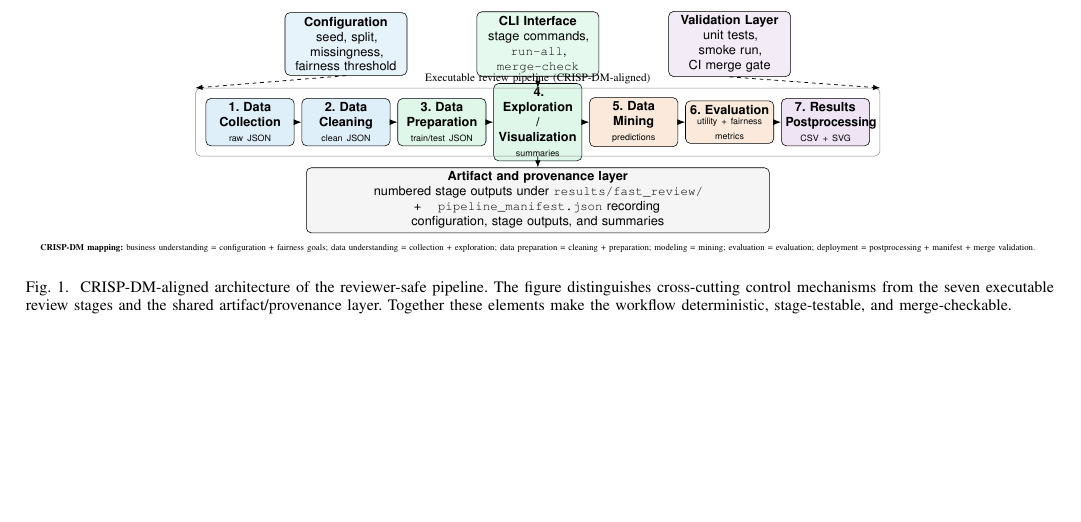
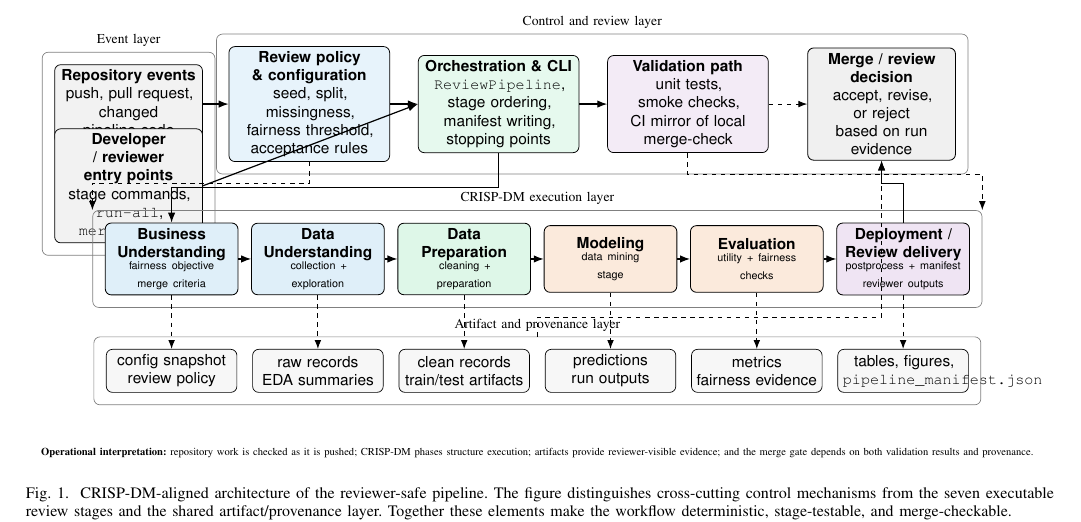
Before and after one commit to pzg8794/DSCI601-Project_Proposal, a LaTeX paper (architecture_report/draft2/architecture_report.tex, which reads architecture_report/draft2/architecture_diagram.tex): part of page 2 of 3, cut at the place of the change, the shorter picture padded with empty space. Compiled offline with pdfLaTeX.

Commit message:
Strengthen draft2 architecture diagram to reflect push-validated CRISP-DM system

```diff
--- a/architecture_report/draft2/architecture_diagram.tex
+++ b/architecture_report/draft2/architecture_diagram.tex
@@ -1,120 +1,109 @@
-% Revised architecture diagram for the DSCI601 architecture report.
-% This version fixes the broken stage flow, makes the cross-cutting layers
-% explicit, and frames the repository as a CRISP-DM-aligned review pipeline.
+% Research-style architecture diagram for the DSCI601 draft2 package.
+% This version treats the repository as a push-validated CRISP-DM review system
+% rather than as a small standalone stage sketch.
 
 \begin{tikzpicture}[
   font=\sffamily,
   >=Latex,
-  support/.style={
-    rectangle,
-    draw=black,
-    rounded corners,
-    minimum height=0.95cm,
-    text width=3.2cm,
-    align=center,
-    fill=gray!10,
-    line width=0.45pt
-  },
-  stage/.style={
-    rectangle,
-    draw=black,
-    rounded corners,
-    minimum height=1.2cm,
-    text width=2.25cm,
-    align=center,
-    line width=0.45pt
-  },
-  store/.style={
-    rectangle,
-    draw=black,
-    rounded corners,
-    minimum height=1.0cm,
-    text width=12.8cm,
-    align=center,
-    fill=gray!8,
-    line width=0.45pt
-  },
-  framebox/.style={
-    rectangle,
-    draw=black!45,
-    rounded corners,
-    inner sep=8pt,
-    line width=0.4pt
-  },
-  arrow/.style={->, line width=0.75pt},
-  dashedarrow/.style={->, dashed, line width=0.6pt},
-  note/.style={font=\scriptsize, align=center}
+  layerbox/.style={rectangle, draw=black!50, rounded corners, inner sep=8pt, line width=0.45pt},
+  event/.style={rectangle, draw=black, rounded corners, minimum height=1.05cm, text width=3.2cm, align=center, fill=gray!10, line width=0.5pt},
+  control/.style={rectangle, draw=black, rounded corners, minimum height=1.15cm, text width=3.5cm, align=center, fill=gray!8, line width=0.5pt},
+  phase/.style={rectangle, draw=black, rounded corners, minimum height=1.55cm, text width=2.85cm, align=center, line width=0.55pt},
+  artifact/.style={rectangle, draw=black, rounded corners, minimum height=1.00cm, text width=2.8cm, align=center, fill=gray!6, line width=0.45pt},
+  decision/.style={rectangle, draw=black, rounded corners, minimum height=1.20cm, text width=3.2cm, align=center, fill=gray!12, line width=0.55pt},
+  flow/.style={->, line width=0.8pt},
+  trace/.style={->, dashed, line width=0.65pt},
+  lab/.style={font=\scriptsize, align=center}
 ]
 
-% ─────────────────────────────────────────────────────────────
-% Support / control layer
-% ─────────────────────────────────────────────────────────────
-\node[support, fill=phase1blue!12] (config) at (2.7, 2.2)
-  {\textbf{Configuration}\\seed, split, missingness,\\fairness threshold};
+% ------------------------------------------------------------------
+% Event layer
+% ------------------------------------------------------------------
+\node[event] (push) at (0.0, 4.8)
+  {\textbf{Repository events}\\push, pull request,\\changed pipeline code};
+\node[event] (cmd) at (0.0, 2.9)
+  {\textbf{Developer / reviewer entry points}\\stage commands,\\\texttt{run-all}, \texttt{merge-check}};
+\node[layerbox, fit=(push)(cmd), label={[font=\small]above:Event layer}] (eventframe) {};
 
-\node[support, fill=phase2green!12] (cli) at (8.1, 2.2)
-  {\textbf{CLI Interface}\\stage commands,\\\texttt{run-all}, \texttt{merge-check}};
+% ------------------------------------------------------------------
+% Control layer
+% ------------------------------------------------------------------
+\node[control, fill=phase1blue!12] (policy) at (4.2, 4.8)
+  {\textbf{Review policy \& configuration}\\seed, split, missingness,\\fairness threshold, acceptance rules};
+\node[control, fill=phase2green!12] (orch) at (8.6, 4.8)
+  {\textbf{Orchestration \& CLI}\\\texttt{ReviewPipeline}, stage ordering,\\manifest writing, stopping points};
+\node[control, fill=phase4purple!12] (val) at (13.0, 4.8)
+  {\textbf{Validation path}\\unit tests, smoke checks,\\CI mirror of local merge-check};
+\node[decision] (gate) at (17.5, 4.8)
+  {\textbf{Merge / review decision}\\accept, revise, or reject\\based on run evidence};
+\node[layerbox, fit=(policy)(gate), label={[font=\small]above:Control and review layer}] (controlframe) {};
 
-\node[support, fill=phase4purple!12] (tests) at (13.5, 2.2)
-  {\textbf{Validation Layer}\\unit tests, smoke run,\\CI merge gate};
+% ------------------------------------------------------------------
+% CRISP-DM execution layer
+% ------------------------------------------------------------------
+\node[phase, fill=phase1blue!16] (bu) at (1.0, 1.2)
+  {\textbf{Business}\\\textbf{Understanding}\\\scriptsize fairness objective\\\scriptsize merge criteria};
+\node[phase, fill=phase1blue!16] (du) at (4.4, 1.2)
+  {\textbf{Data}\\\textbf{Understanding}\\\scriptsize collection +\\\scriptsize exploration};
+\node[phase, fill=phase2green!16] (dp) at (7.8, 1.2)
+  {\textbf{Data}\\\textbf{Preparation}\\\scriptsize cleaning +\\\scriptsize preparation};
+\node[phase, fill=phase3orange!16] (model) at (11.2, 1.2)
+  {\textbf{Modeling}\\\scriptsize data mining\\\scriptsize stage};
+\node[phase, fill=phase3orange!16] (eval) at (14.6, 1.2)
+  {\textbf{Evaluation}\\\scriptsize utility + fairness\\\scriptsize checks};
+\node[phase, fill=phase4purple!16] (deploy) at (18.0, 1.2)
+  {\textbf{Deployment /}\\\textbf{Review delivery}\\\scriptsize postprocess + manifest\\\scriptsize reviewer outputs};
+\node[layerbox, fit=(bu)(deploy), label={[font=\small]above:CRISP-DM execution layer}] (phaseframe) {};
 
-% ─────────────────────────────────────────────────────────────
-% Executable stage layer
-% ─────────────────────────────────────────────────────────────
-\node[stage, fill=phase1blue!16] (collect) at (0.0, 0)
-  {\textbf{1. Data}\\\textbf{Collection}\\\scriptsize raw JSON};
+% ------------------------------------------------------------------
+% Artifact layer
+% ------------------------------------------------------------------
+\node[artifact] (a0) at (1.0, -1.4)
+  {config snapshot\\review policy};
+\node[artifact] (a1) at (4.4, -1.4)
+  {raw records\\EDA summaries};
+\node[artifact] (a2) at (7.8, -1.4)
+  {clean records\\train/test artifacts};
+\node[artifact] (a3) at (11.2, -1.4)
+  {predictions\\run outputs};
+\node[artifact] (a4) at (14.6, -1.4)
+  {metrics\\fairness evidence};
+\node[artifact] (a5) at (18.0, -1.4)
+  {tables, figures,\\\texttt{pipeline\_manifest.json}};
+\node[layerbox, fit=(a0)(a5), label={[font=\small]above:Artifact and provenance layer}] (artifactframe) {};
 
-\node[stage, fill=phase1blue!16] (clean) at (2.7, 0)
-  {\textbf{2. Data}\\\textbf{Cleaning}\\\scriptsize clean JSON};
+% ------------------------------------------------------------------
+% Main flow
+% ------------------------------------------------------------------
+\draw[flow] (push.east) -- (policy.west);
+\draw[flow] (cmd.east) -- (orch.west);
+\draw[flow] (policy.east) -- (orch.west);
+\draw[flow] (orch.east) -- (val.west);
+\draw[flow] (orch.south) -- ++(0,-0.8) -| (bu.north);
+\draw[flow] (bu.east) -- (du.west);
+\draw[flow] (du.east) -- (dp.west);
+\draw[flow] (dp.east) -- (model.west);
+\draw[flow] (model.east) -- (eval.west);
+\draw[flow] (eval.east) -- (deploy.west);
+\draw[flow] (deploy.north) -- ++(0,0.9) -| (gate.south);
+\draw[trace] (val.east) -- (gate.west);
 
-\node[stage, fill=phase2green!16] (prepare) at (5.4, 0)
-  {\textbf{3. Data}\\\textbf{Preparation}\\\scriptsize train/test JSON};
+% Artifact traces
+\draw[trace] (bu.south) -- (a0.north);
+\draw[trace] (du.south) -- (a1.north);
+\draw[trace] (dp.south) -- (a2.north);
+\draw[trace] (model.south) -- (a3.north);
+\draw[trace] (eval.south) -- (a4.north);
+\draw[trace] (deploy.south) -- (a5.north);
 
-\node[stage, fill=phase2green!16] (explore) at (8.1, 0)
-  {\textbf{4. Exploration}\\\textbf{/ Visualization}\\\scriptsize summaries};
+% Cross-cutting validation / reproducibility traces
+\draw[trace] (policy.south) -- ++(0,-0.5) -| (phaseframe.north west);
+\draw[trace] (val.south) -- ++(0,-0.5) -| (phaseframe.north east);
+\draw[trace] (artifactframe.north) -- ++(0,0.45) -| (gate.south);
 
-\node[stage, fill=phase3orange!16] (mine) at (10.8, 0)
-  {\textbf{5. Data}\\\textbf{Mining}\\\scriptsize predictions};
-
-\node[stage, fill=phase3orange!16] (evaluate) at (13.5, 0)
-  {\textbf{6. Evaluation}\\\scriptsize utility + fairness\\\scriptsize metrics};
-
-\node[stage, fill=phase4purple!16] (post) at (16.2, 0)
-  {\textbf{7. Results}\\\textbf{Postprocessing}\\\scriptsize CSV + SVG};
-
-% Stage flow
-\draw[arrow] (collect) -- (clean);
-\draw[arrow] (clean) -- (prepare);
-\draw[arrow] (prepare) -- (explore);
-\draw[arrow] (explore) -- (mine);
-\draw[arrow] (mine) -- (evaluate);
-\draw[arrow] (evaluate) -- (post);
-
-% Framing box for executable pipeline
-\node[framebox, fit=(collect)(post), label={[font=\small]above:Executable review pipeline (CRISP-DM-aligned)}] (pipelineframe) {};
-
-% Cross-cutting control arrows
-\draw[dashedarrow] (config.south) -- (pipelineframe.north west);
-\draw[dashedarrow] (cli.south) -- (pipelineframe.north);
-\draw[dashedarrow] (tests.south) -- (pipelineframe.north east);
-
-% ─────────────────────────────────────────────────────────────
-% Artifact / provenance layer
-% ─────────────────────────────────────────────────────────────
-\node[store] (storage) at (8.1, -2.2)
-  {\textbf{Artifact and provenance layer}\\
-   numbered stage outputs under \texttt{results/fast\_review/} \quad + \quad
-   \texttt{pipeline\_manifest.json} recording configuration, stage outputs, and summaries};
-
-\draw[dashedarrow] (pipelineframe.south) -- (storage.north);
-
-% Mapping note
-\node[note] at (8.1, -3.55)
-  {\textbf{CRISP-DM mapping:} business understanding = configuration + fairness goals;
-   data understanding = collection + exploration;
-   data preparation = cleaning + preparation;
-   modeling = mining;
-   evaluation = evaluation;
-   deployment = postprocessing + manifest + merge validation.};
+% Bottom note
+\node[lab] at (9.5, -3.3)
+ {\textbf{Operational interpretation:} repository work is checked as it is pushed; CRISP-DM phases structure execution;\
+  artifacts provide reviewer-visible evidence; and the merge gate depends on both validation results and provenance.};
 
 \end{tikzpicture}
```
